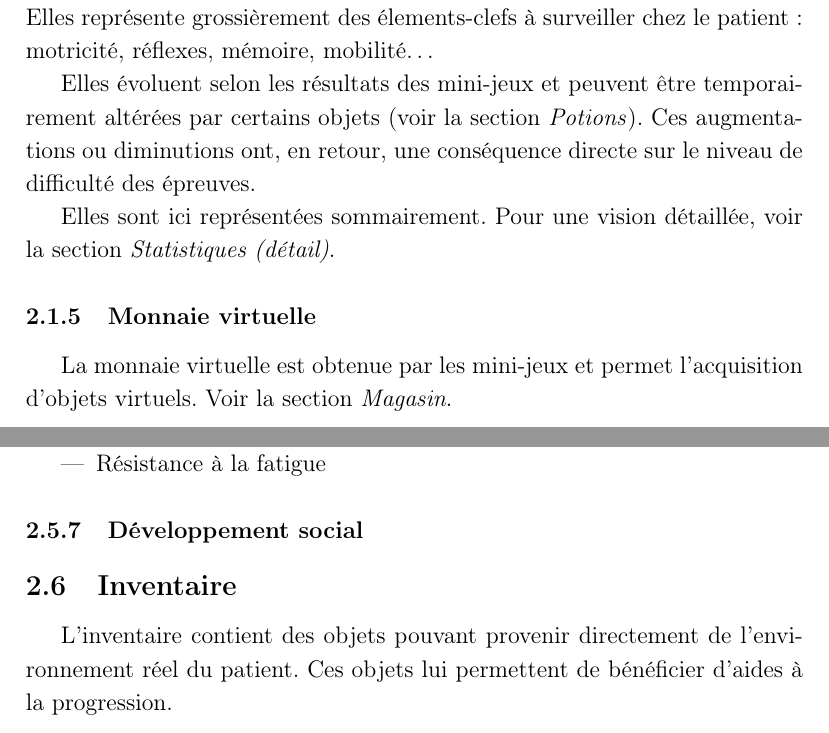
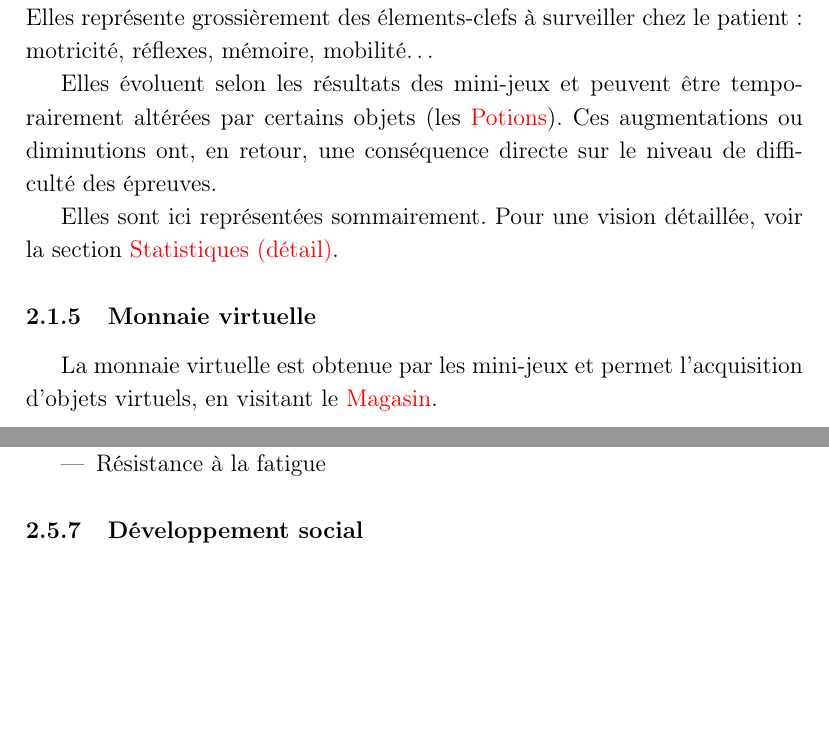
Before and after one commit to SepiaMS/Sepia, a LaTeX document (src/doc_specs.tex): two parts of pages 7 and 10 of 10, joined at a grey line, cut so that both start at the same text, the shorter picture padded with empty space. Compiled offline with pdfLaTeX.

Commit message:
Hyperref links to sections

```diff
--- a/src/doc_specs.tex
+++ b/src/doc_specs.tex
@@ -2,7 +2,7 @@
 \usepackage[utf8]{inputenc}
 \usepackage[T1]{fontenc}
 \usepackage{babel}
-\usepackage{hyperref}
+\usepackage[colorlinks, linktocpage=true]{hyperref}
 \usepackage{xspace}
 
 % Common abbreviations in our document
@@ -154,13 +154,13 @@ Les états reflètent, en positif comme en négatif, la condition du patient (fa
 
 Les statistiques sont là aussi une mécanique de jeu héritée du jeu de rôle. Elles représente grossièrement des élements-clefs à surveiller chez le patient~: motricité, réflexes, mémoire, mobilité\dots
 
-Elles évoluent selon les résultats des mini-jeux et peuvent être temporairement altérées par certains objets (voir la section \emph{Potions}). Ces augmentations ou diminutions ont, en retour, une conséquence directe sur le niveau de difficulté des épreuves.
+Elles évoluent selon les résultats des mini-jeux et peuvent être temporairement altérées par certains objets (les \nameref{subsubsec:potions}). Ces augmentations ou diminutions ont, en retour, une conséquence directe sur le niveau de difficulté des épreuves.
 
-Elles sont ici représentées sommairement. Pour une vision détaillée, voir la section \emph{Statistiques (détail)}.
+Elles sont ici représentées sommairement. Pour une vision détaillée, voir la section \nameref{subsec:stats-detail}.
 
 \subsubsection{Monnaie virtuelle}
 
-La monnaie virtuelle est obtenue par les mini-jeux et permet l'acquisition d'objets virtuels. Voir la section \emph{Magasin}.
+La monnaie virtuelle est obtenue par les mini-jeux et permet l’acquisition d’objets virtuels, en visitant le \nameref{subsec:magasin}.
 
 \subsubsection{Icônes de menu}
 
@@ -250,7 +249,5 @@ Plusieurs types sont prévus~:
 \subsubsection{Développement social}
 %\subsubsection{Mini-jeux}
 % Parler des déplacements (et potentielle interaction avec podomètre, etc.)
-\subsection{Inventaire}
-L'inventaire contient des objets pouvant provenir directement de l'environnement réel du patient. Ces objets lui permettent de bénéficier d'aides à la progression.
 %\subsection{Personnages Non Joueurs (PNJ)}
 \end{document}
```
Also changed, not shown: src/doc_specs.tex (11 more changed lines).
